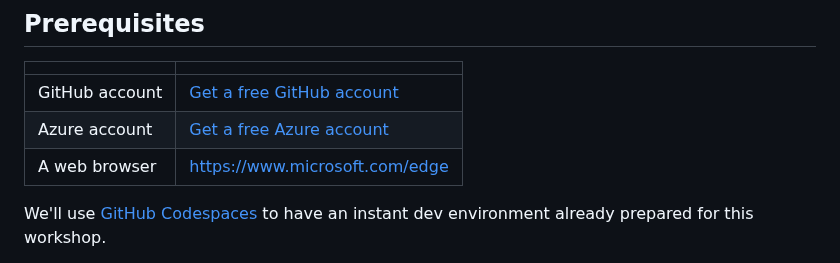
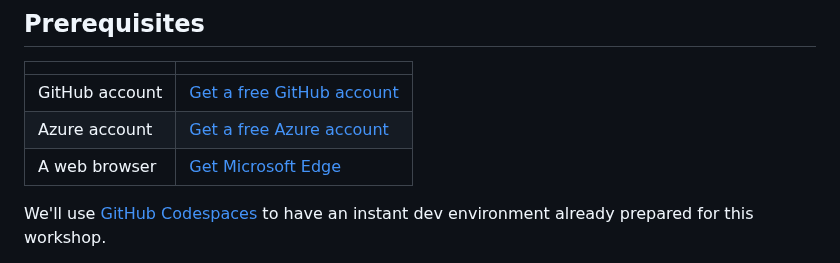
Before and after one commit to Azure-Samples/nodejs-microservices, a Markdown page: docs/workshop.md, the part around the change. Rendered like a GitHub page.

Commit message:
docs: update edge link

```diff
--- a/docs/workshop.md
+++ b/docs/workshop.md
@@ -41,7 +41,7 @@ We will build a complete application including a website with authentication and
 |----------------|------------------------------------------------------|
 | GitHub account | [Get a free GitHub account](https://github.com/join) |
 | Azure account  | [Get a free Azure account](https://azure.microsoft.com/free) |
-| A web browser  | https://www.microsoft.com/edge |
+| A web browser  | [Get Microsoft Edge](https://www.microsoft.com/edge) |
 
 We'll use [GitHub Codespaces](https://github.com/features/codespaces) to have an instant dev environment already prepared for this workshop.
 
```
